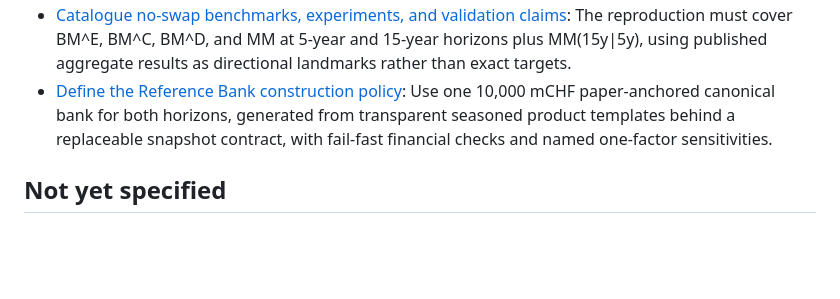
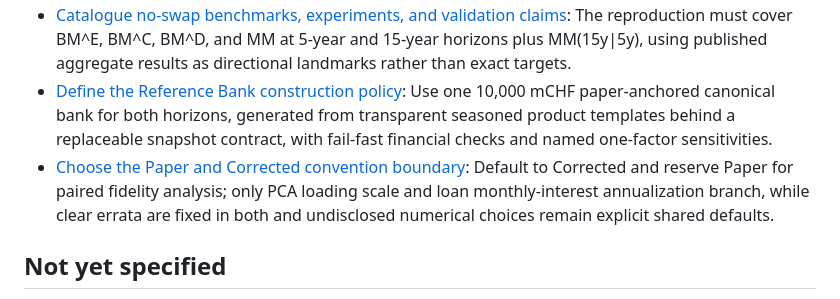
Before and after one commit to ryanma9629/deepalm, a Markdown page: .scratch/deep-alm-methodological-reproduction/map.md, the part around the change. GitHub-like rendering; blank space fills up the shorter version.

Commit message:
docs: resolve modeling convention boundary

```diff
--- a/.scratch/deep-alm-methodological-reproduction/map.md
+++ b/.scratch/deep-alm-methodological-reproduction/map.md
@@ -24,6 +24,7 @@ Produce an implementation-ready decision set for a Python and PyTorch methodolog
 - [Resolve SNB, Svensson, and HJM-PCA numerical conventions](issues/02-resolve-term-structure-conventions.md): SNB units and the high-level HJM-PCA pipeline are recoverable, but several numerical conventions are undisclosed and the paper's `lambda * q` factor conflicts with the standard `sqrt(lambda) * q` covariance factor.
 - [Catalogue no-swap benchmarks, experiments, and validation claims](issues/03-catalog-no-swap-experiments.md): The reproduction must cover BM^E, BM^C, BM^D, and MM at 5-year and 15-year horizons plus MM(15y|5y), using published aggregate results as directional landmarks rather than exact targets.
 - [Define the Reference Bank construction policy](issues/04-define-reference-bank-policy.md): Use one 10,000 mCHF paper-anchored canonical bank for both horizons, generated from transparent seasoned product templates behind a replaceable snapshot contract, with fail-fast financial checks and named one-factor sensitivities.
+- [Choose the Paper and Corrected convention boundary](issues/05-set-convention-boundary.md): Default to Corrected and reserve Paper for paired fidelity analysis; only PCA loading scale and loan monthly-interest annualization branch, while clear errata are fixed in both and undisclosed numerical choices remain explicit shared defaults.
 
 ## Not yet specified
 
```
Also changed, not shown: 1 other file.
